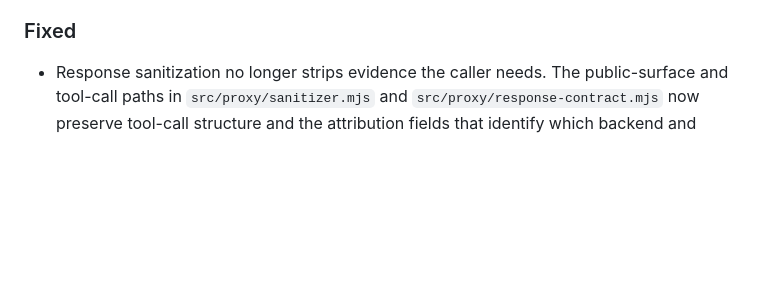
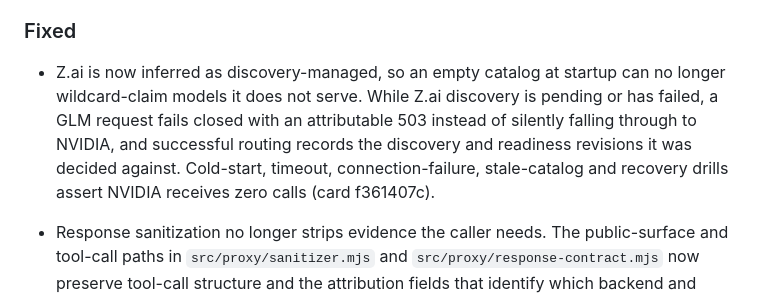
Before and after one commit to smilinTux/skgateway, a Markdown page: CHANGELOG.md, the part around the change. Drawn GitHub-style; blank space fills up the shorter version.

Commit message:
docs(changelog): record f361407c-discovery-coldstart under Unreleased
The repo's tier-2 docs-check requires a CHANGELOG entry whenever code under
src/ changes. This branch changed src/ without one, so docs-check failed and
the work could not merge. Adding the entry, no code change.

Co-Authored-By: Claude Opus 5 <noreply@anthropic.com>

```diff
--- a/CHANGELOG.md
+++ b/CHANGELOG.md
@@ -23,6 +23,14 @@ and this project adheres to [Semantic Versioning](https://semver.org/spec/v2.0.0
   disabling all request telemetry. CI now tests 22 only.
 
 ### Fixed
+
+- Z.ai is now inferred as discovery-managed, so an empty catalog at startup can
+  no longer wildcard-claim models it does not serve. While Z.ai discovery is
+  pending or has failed, a GLM request fails closed with an attributable 503
+  instead of silently falling through to NVIDIA, and successful routing records
+  the discovery and readiness revisions it was decided against. Cold-start,
+  timeout, connection-failure, stale-catalog and recovery drills assert NVIDIA
+  receives zero calls (card f361407c).
 
 - Response sanitization no longer strips evidence the caller needs. The
   public-surface and tool-call paths in `src/proxy/sanitizer.mjs` and
```
